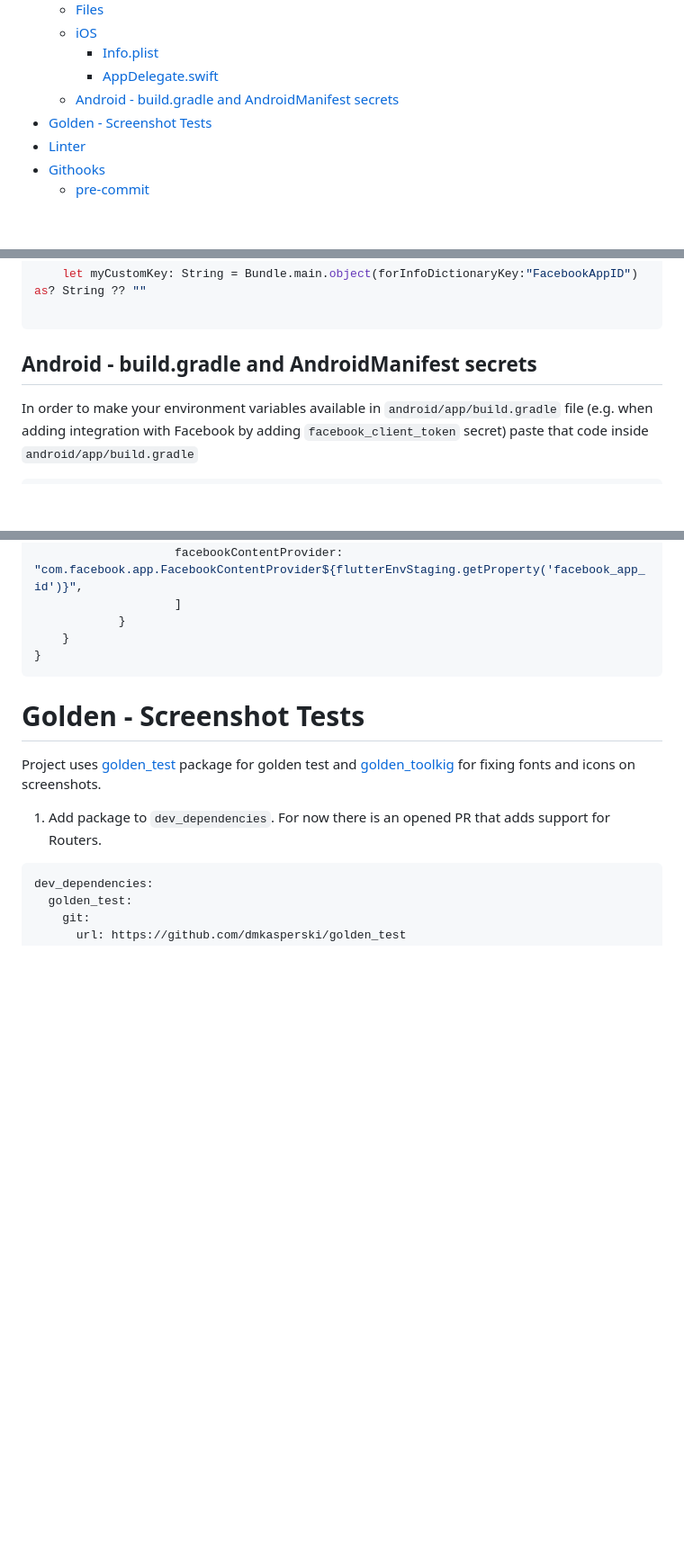
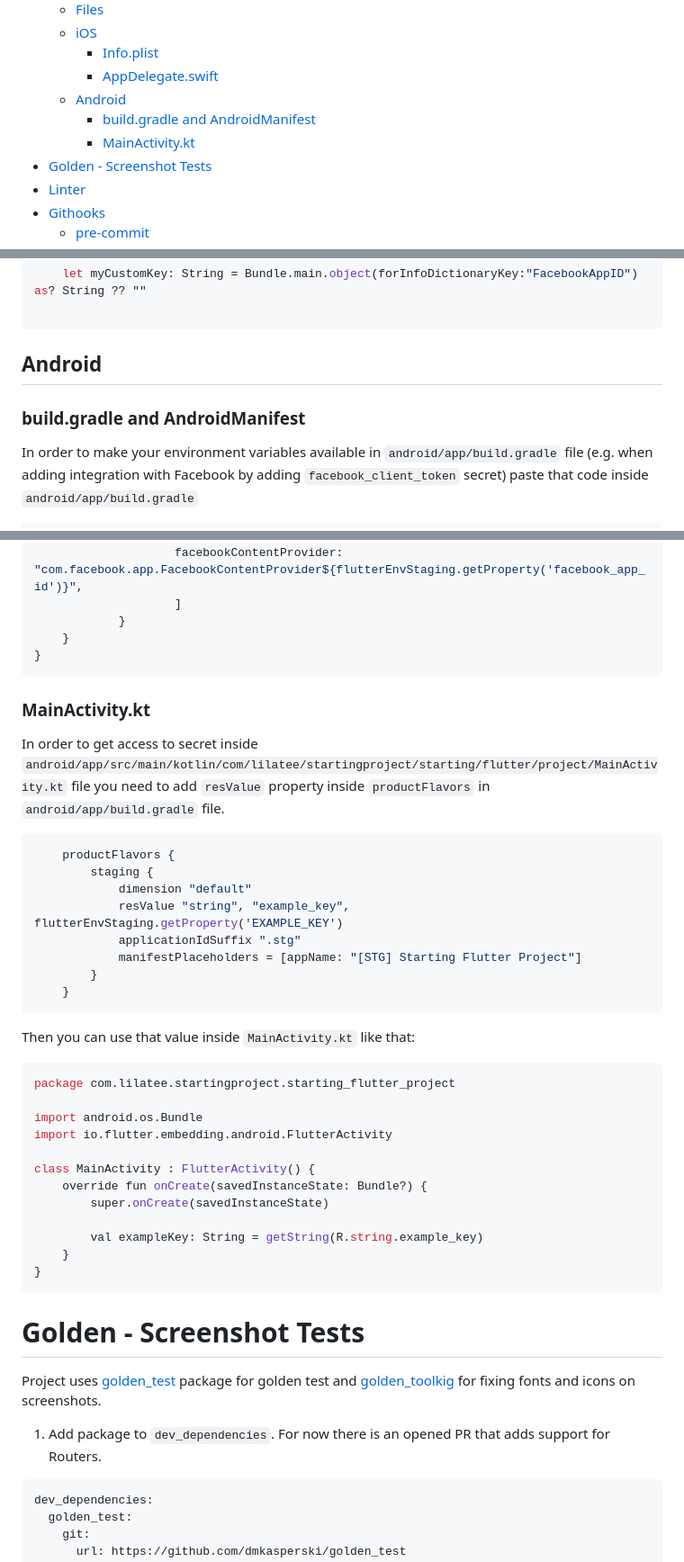
Before and after one commit to LiLatee/starting_flutter_project, a Markdown page: README.md, 3 parts joined by grey strips. Shown at 90% size. GitHub-like rendering; blank space fills up the shorter version.

Commit message:
feat: MainActivity.kt secrets

````diff
--- a/README.md
+++ b/README.md
@@ -18,7 +18,9 @@ The goal of that is to use [Very Good CLI][very_good_cli_link] and then apply be
   * [iOS](#ios)
     + [Info.plist](#infoplist)
     + [AppDelegate.swift](#appdelegateswift)
-  * [Android - build.gradle and AndroidManifest secrets](#android---buildgradle-and-androidmanifest-secrets)
+  * [Android](#android)
+    + [build.gradle and AndroidManifest](#buildgradle-and-androidmanifest)
+    + [MainActivity.kt](#mainactivitykt)
 - [Golden - Screenshot Tests](#golden---screenshot-tests)
 - [Linter](#linter)
 - [Githooks](#githooks)
@@ -142,7 +144,10 @@ Sometimes you need to access some secrets inside `AppDelegate.swift` file e.g. t
 
 ```
 
-## Android - build.gradle and AndroidManifest secrets
+## Android
+
+### build.gradle and AndroidManifest
+
 In order to make your environment variables available in `android/app/build.gradle` file (e.g. when adding integration with Facebook by adding `facebook_client_token` secret) paste that code inside `android/app/build.gradle`
 
 ```gradle
@@ -203,6 +208,36 @@ android {
                     facebookContentProvider: "com.facebook.app.FacebookContentProvider${flutterEnvStaging.getProperty('facebook_app_id')}",
                     ]
             }
+    }
+}
+```
+### MainActivity.kt
+In order to get access to secret inside `android/app/src/main/kotlin/com/lilatee/startingproject/starting/flutter/project/MainActivity.kt` file you need to add `resValue` property inside `productFlavors` in `android/app/build.gradle` file.
+
+```gradle
+    productFlavors {
+        staging {
+            dimension "default"
+            resValue "string", "example_key", flutterEnvStaging.getProperty('EXAMPLE_KEY')
+            applicationIdSuffix ".stg"
+            manifestPlaceholders = [appName: "[STG] Starting Flutter Project"]
+        }
+    }
+```
+
+Then you can use that value inside `MainActivity.kt` like that:
+
+```kotlin
+package com.lilatee.startingproject.starting_flutter_project
+
+import android.os.Bundle
+import io.flutter.embedding.android.FlutterActivity
+
+class MainActivity : FlutterActivity() {
+    override fun onCreate(savedInstanceState: Bundle?) {
+        super.onCreate(savedInstanceState)
+
+        val exampleKey: String = getString(R.string.example_key)
     }
 }
 ```
````
